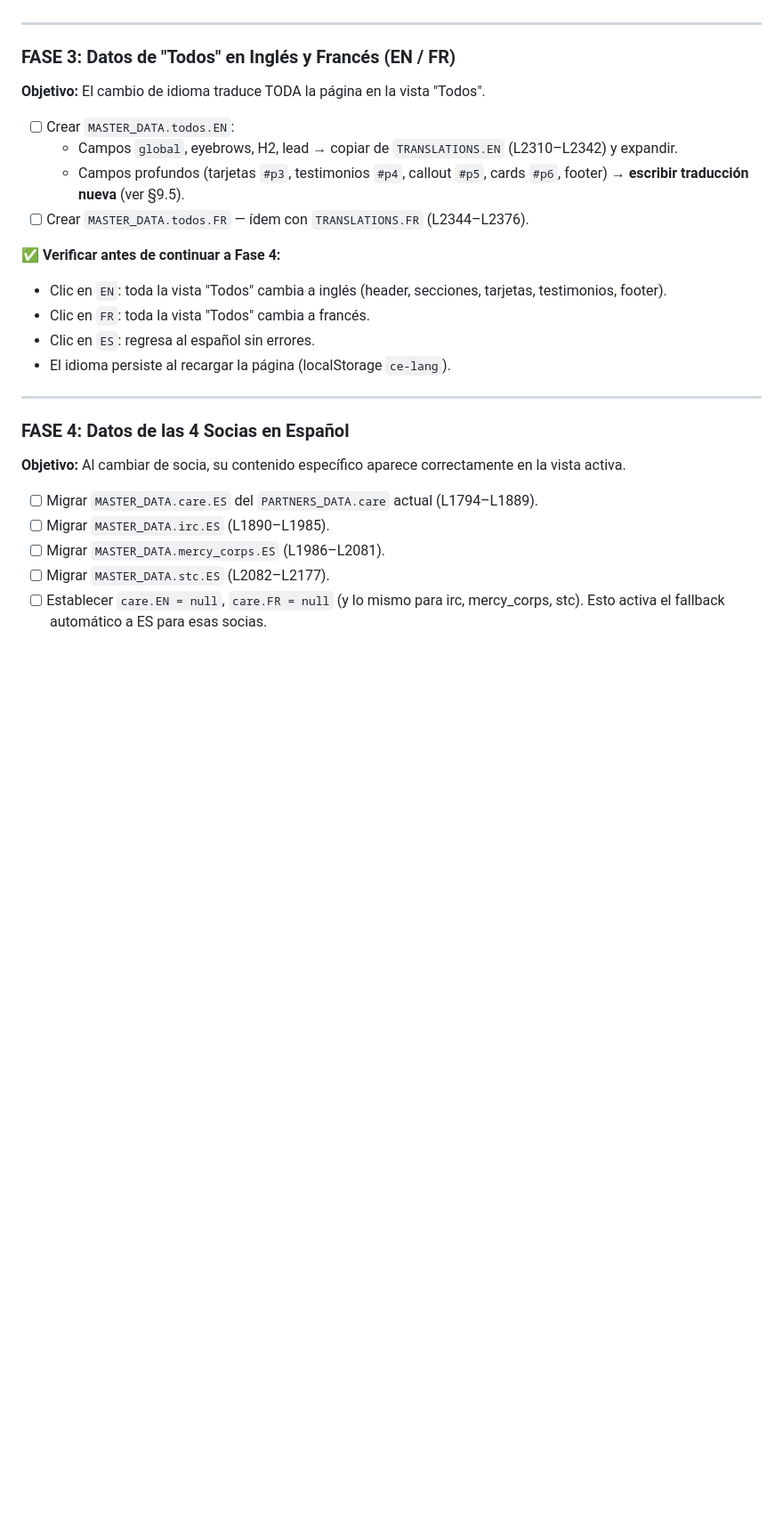
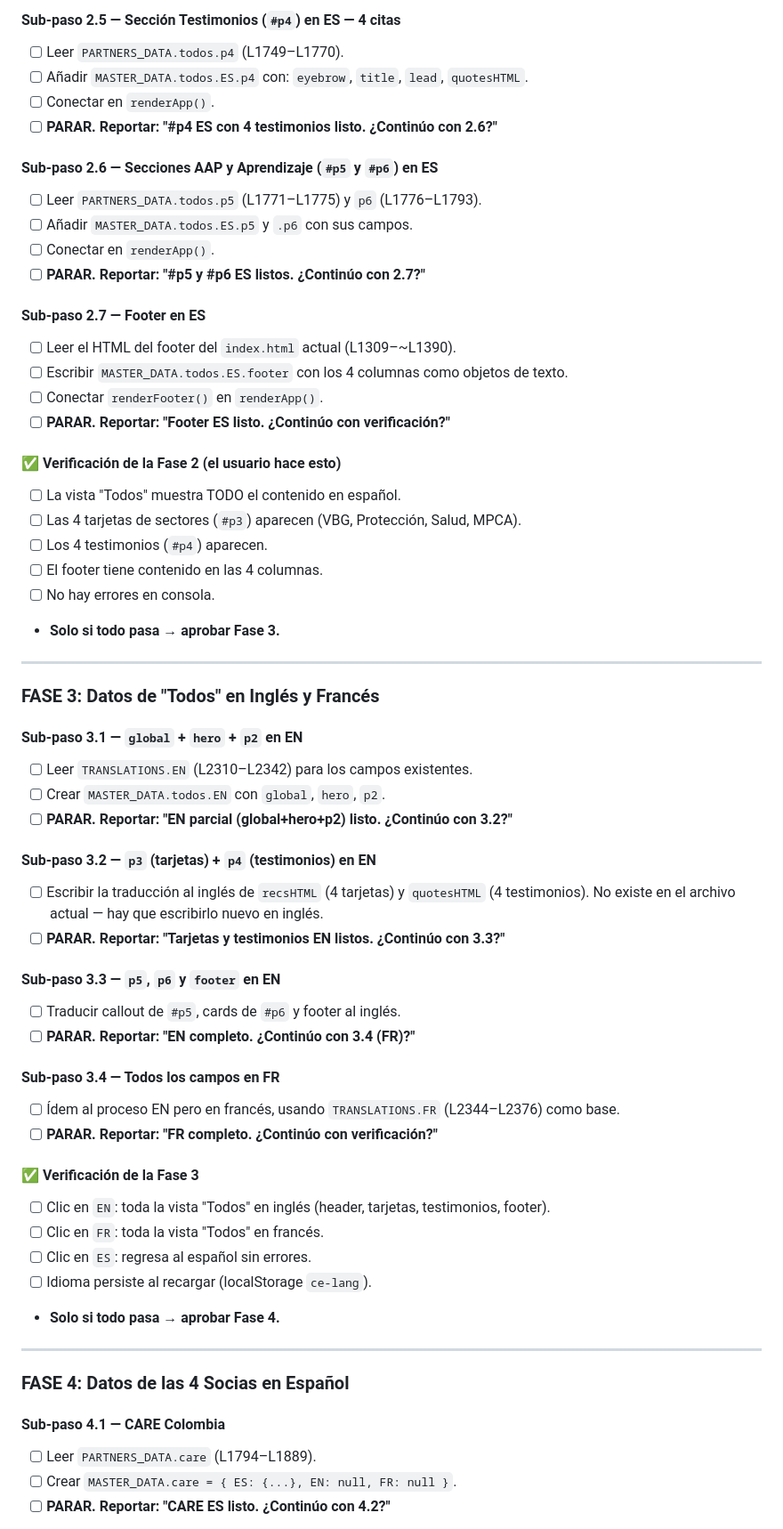
Before and after one commit to jalfredopabon/care-conesperanza-seguimiento-meal, a Markdown page: PLAN_MIGRACION.md, the part around one of its changes. Shown at 89% size. GitHub-like rendering; blank space fills up the shorter version.

```diff
--- a/PLAN_MIGRACION.md
+++ b/PLAN_MIGRACION.md
@@ -239,29 +290,64 @@ deben funcionar correctamente aunque las secciones no tengan contenido aún.
+#### Sub-paso 2.5 — Sección Testimonios (`#p4`) en ES — 4 citas
+- [ ] Leer `PARTNERS_DATA.todos.p4` (L1749–L1770).
+- [ ] Añadir `MASTER_DATA.todos.ES.p4` con: `eyebrow`, `title`, `lead`, `quotesHTML`.
+- [ ] Conectar en `renderApp()`.
+- [ ] **PARAR. Reportar: "#p4 ES con 4 testimonios listo. ¿Continúo con 2.6?"**
+
+#### Sub-paso 2.6 — Secciones AAP y Aprendizaje (`#p5` y `#p6`) en ES
+- [ ] Leer `PARTNERS_DATA.todos.p5` (L1771–L1775) y `p6` (L1776–L1793).
+- [ ] Añadir `MASTER_DATA.todos.ES.p5` y `.p6` con sus campos.
+- [ ] Conectar en `renderApp()`.
+- [ ] **PARAR. Reportar: "#p5 y #p6 ES listos. ¿Continúo con 2.7?"**
+
+#### Sub-paso 2.7 — Footer en ES
+- [ ] Leer el HTML del footer del `index.html` actual (L1309–~L1390).
+- [ ] Escribir `MASTER_DATA.todos.ES.footer` con los 4 columnas como objetos de texto.
+- [ ] Conectar `renderFooter()` en `renderApp()`.
+- [ ] **PARAR. Reportar: "Footer ES listo. ¿Continúo con verificación?"**
+
+#### ✅ Verificación de la Fase 2 (el usuario hace esto)
+- [ ] La vista "Todos" muestra TODO el contenido en español.
+- [ ] Las 4 tarjetas de sectores (`#p3`) aparecen (VBG, Protección, Salud, MPCA).
+- [ ] Los 4 testimonios (`#p4`) aparecen.
+- [ ] El footer tiene contenido en las 4 columnas.
+- [ ] No hay errores en consola.
+- **Solo si todo pasa → aprobar Fase 3.**
 
 ---
 
-### FASE 3: Datos de "Todos" en Inglés y Francés (EN / FR)
-**Objetivo:** El cambio de idioma traduce TODA la página en la vista "Todos".
+### FASE 3: Datos de "Todos" en Inglés y Francés
 
-- [ ] Crear `MASTER_DATA.todos.EN`:
-  - Campos `global`, eyebrows, H2, lead → copiar de `TRANSLATIONS.EN` (L2310–L2342) y expandir.
-  - Campos profundos (tarjetas `#p3`, testimonios `#p4`, callout `#p5`, cards `#p6`, footer) → **escribir traducción nueva** (ver §9.5).
-- [ ] Crear `MASTER_DATA.todos.FR` — ídem con `TRANSLATIONS.FR` (L2344–L2376).
+#### Sub-paso 3.1 — `global` + `hero` + `p2` en EN
+- [ ] Leer `TRANSLATIONS.EN` (L2310–L2342) para los campos existentes.
+- [ ] Crear `MASTER_DATA.todos.EN` con `global`, `hero`, `p2`.
+- [ ] **PARAR. Reportar: "EN parcial (global+hero+p2) listo. ¿Continúo con 3.2?"**
 
-**✅ Verificar antes de continuar a Fase 4:**
-- Clic en `EN`: toda la vista "Todos" cambia a inglés (header, secciones, tarjetas, testimonios, footer).
-- Clic en `FR`: toda la vista "Todos" cambia a francés.
-- Clic en `ES`: regresa al español sin errores.
-- El idioma persiste al recargar la página (localStorage `ce-lang`).
+#### Sub-paso 3.2 — `p3` (tarjetas) + `p4` (testimonios) en EN
+- [ ] Escribir la traducción al inglés de `recsHTML` (4 tarjetas) y `quotesHTML` (4 testimonios).
+  No existe en el archivo actual — hay que escribirlo nuevo en inglés.
+- [ ] **PARAR. Reportar: "Tarjetas y testimonios EN listos. ¿Continúo con 3.3?"**
+
+#### Sub-paso 3.3 — `p5`, `p6` y `footer` en EN
+- [ ] Traducir callout de `#p5`, cards de `#p6` y footer al inglés.
+- [ ] **PARAR. Reportar: "EN completo. ¿Continúo con 3.4 (FR)?"**
+
+#### Sub-paso 3.4 — Todos los campos en FR
+- [ ] Ídem al proceso EN pero en francés, usando `TRANSLATIONS.FR` (L2344–L2376) como base.
+- [ ] **PARAR. Reportar: "FR completo. ¿Continúo con verificación?"**
+
+#### ✅ Verificación de la Fase 3
+- [ ] Clic en `EN`: toda la vista "Todos" en inglés (header, tarjetas, testimonios, footer).
+- [ ] Clic en `FR`: toda la vista "Todos" en francés.
+- [ ] Clic en `ES`: regresa al español sin errores.
+- [ ] Idioma persiste al recargar (localStorage `ce-lang`).
+- **Solo si todo pasa → aprobar Fase 4.**
 
 ---
 
 ### FASE 4: Datos de las 4 Socias en Español
-**Objetivo:** Al cambiar de socia, su contenido específico aparece correctamente en la vista activa.
 
-- [ ] Migrar `MASTER_DATA.care.ES` del `PARTNERS_DATA.care` actual (L1794–L1889).
-- [ ] Migrar `MASTER_DATA.irc.ES` (L1890–L1985).
-- [ ] Migrar `MASTER_DATA.mercy_corps.ES` (L1986–L2081).
-- [ ] Migrar `MASTER_DATA.stc.ES` (L2082–L2177).
-- [ ] Establecer `care.EN = null`, `care.FR = null` (y lo mismo para irc, mercy_corps, stc).
-      Esto activa el fallback automático a ES para esas socias.
+#### Sub-paso 4.1 — CARE Colombia
+- [ ] Leer `PARTNERS_DATA.care` (L1794–L1889).
+- [ ] Crear `MASTER_DATA.care = { ES: {...}, EN: null, FR: null }`.
+- [ ] **PARAR. Reportar: "CARE ES listo. ¿Continúo con 4.2?"**
 
```
Also changed, not shown: other parts of PLAN_MIGRACION.md (+146 -82 lines).
